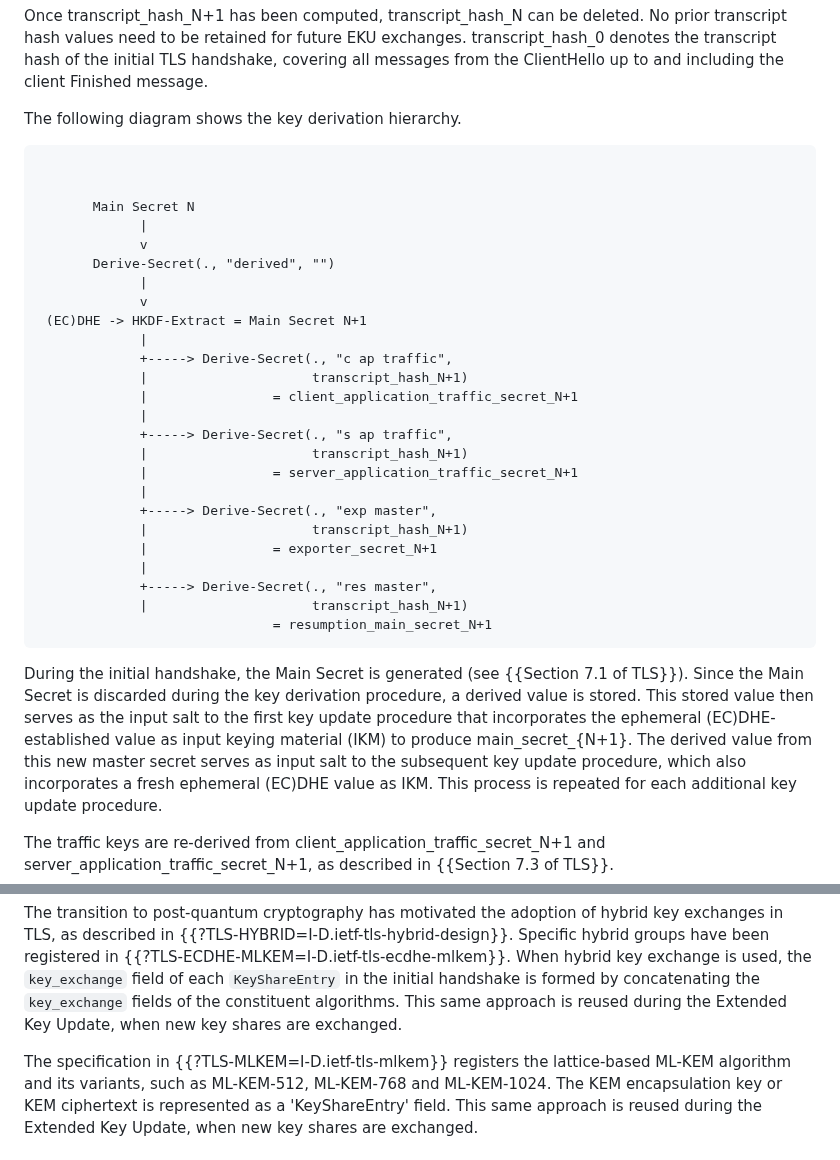
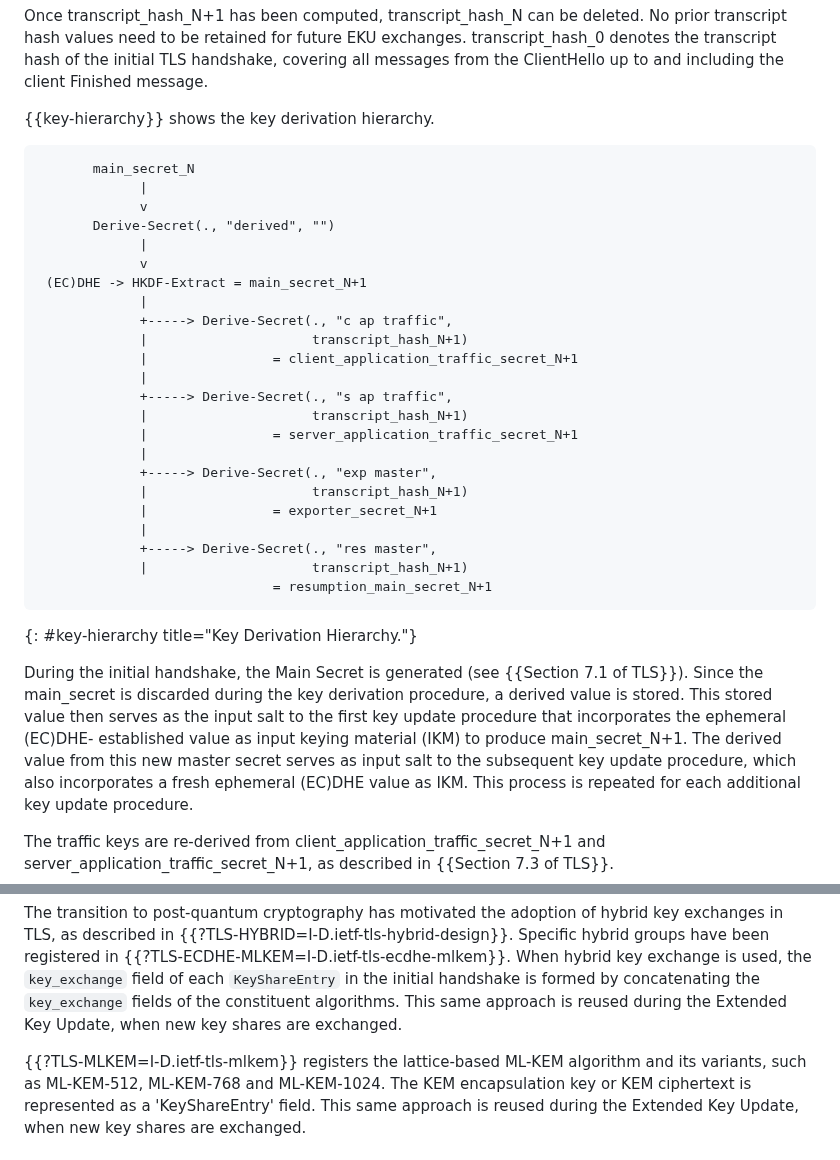
Before and after one commit to tlswg/tls-key-update, a Markdown page: draft-ietf-tls-extended-key-update.md, 2 parts joined by grey strips. Drawn GitHub-style.

```diff
--- a/draft-ietf-tls-extended-key-update.md
+++ b/draft-ietf-tls-extended-key-update.md
@@ -650,18 +638,16 @@ transcript_hash_0 denotes the transcript hash of the initial TLS handshake,
 covering all messages from the ClientHello up to and including the
 client Finished message.
 
-The following diagram shows the key derivation hierarchy.
+{{key-hierarchy}} shows the key derivation hierarchy.
 
 ~~~
-
-
-       Main Secret N
+       main_secret_N
              |
              v
        Derive-Secret(., "derived", "")
              |
              v
- (EC)DHE -> HKDF-Extract = Main Secret N+1
+ (EC)DHE -> HKDF-Extract = main_secret_N+1
              |
              +-----> Derive-Secret(., "c ap traffic",
              |                     transcript_hash_N+1)
@@ -679,14 +665,15 @@ The following diagram shows the key derivation hierarchy.
              |                     transcript_hash_N+1)
                               = resumption_main_secret_N+1
 ~~~
+{: #key-hierarchy title="Key Derivation Hierarchy."}
 
 During the initial handshake, the Main Secret is generated (see
-{{Section 7.1 of TLS}}). Since the Main Secret
+{{Section 7.1 of TLS}}). Since the main_secret
 is discarded during the key derivation procedure, a derived value is
 stored. This stored value then serves as the input salt to the first
 key update procedure that incorporates the ephemeral (EC)DHE-
 established value as input keying material (IKM) to produce
-main_secret_{N+1}. The derived value from this new master secret
+main_secret_N+1. The derived value from this new master secret
 serves as input salt to the subsequent key update procedure, which
 also incorporates a fresh ephemeral (EC)DHE value as IKM. This
 process is repeated for each additional key update procedure.
@@ -752,7 +739,7 @@ the `key_exchange` fields of the constituent algorithms. This same
 approach is reused during the Extended Key Update, when new key
 shares are exchanged.
 
-The specification in {{?TLS-MLKEM=I-D.ietf-tls-mlkem}} registers the lattice-based
+{{?TLS-MLKEM=I-D.ietf-tls-mlkem}} registers the lattice-based
 ML-KEM algorithm and its variants, such as ML-KEM-512, ML-KEM-768 and
 ML-KEM-1024. The KEM encapsulation key or KEM ciphertext is represented
 as a 'KeyShareEntry' field. This same approach is reused during the
```
Also changed, not shown: other parts of draft-ietf-tls-extended-key-update.md (+18 -30 lines).
